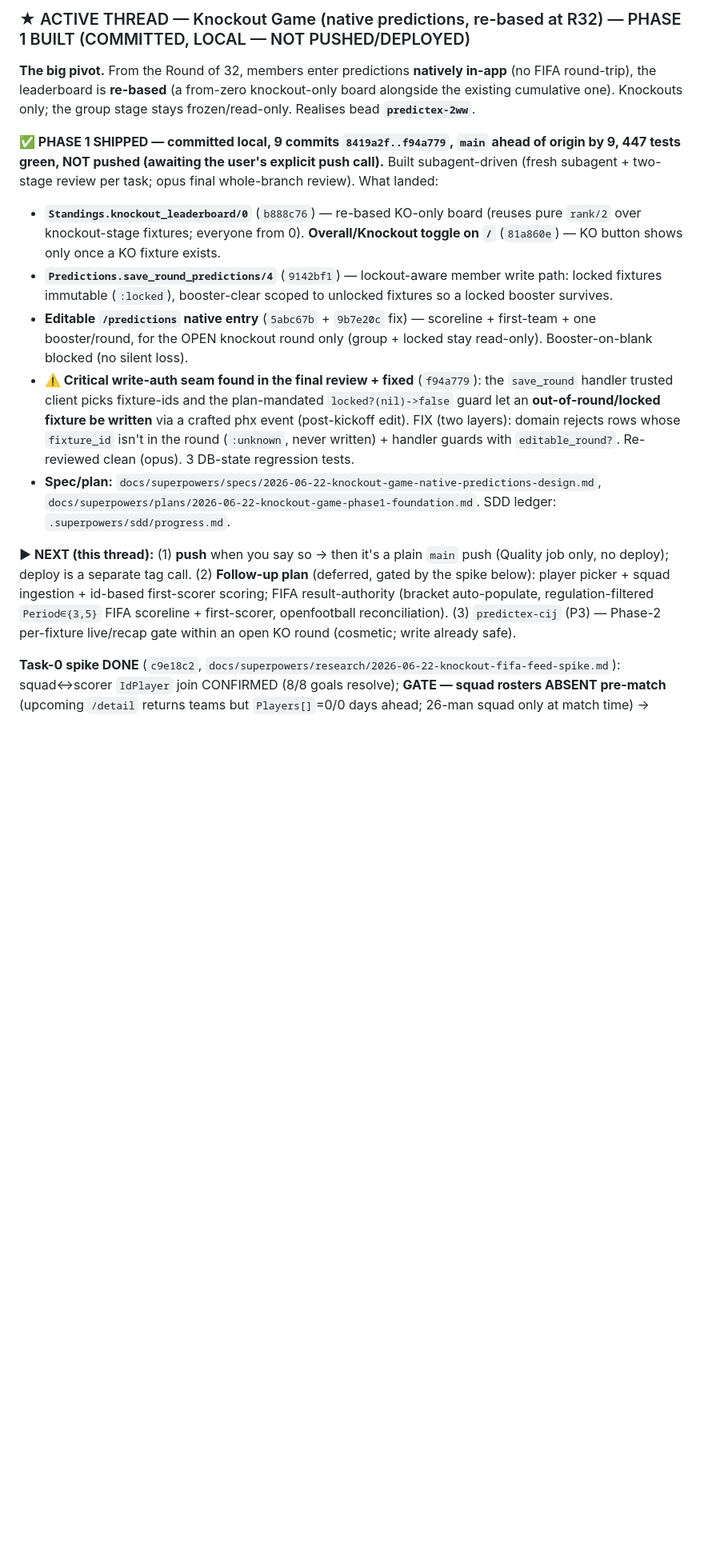
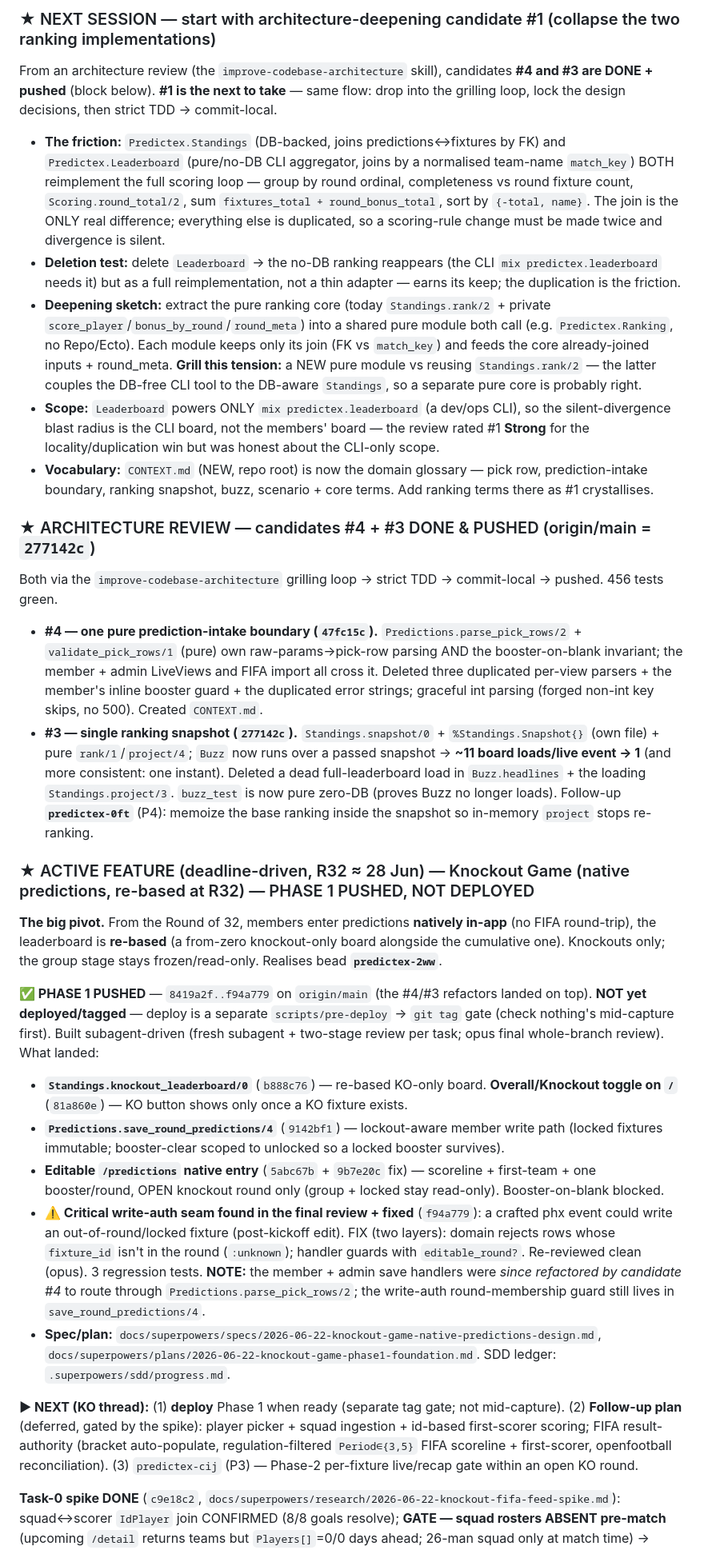
Before and after one commit to davewil/predictex, a Markdown page: RESUME.md, the part around one of its changes. Shown at 80% size. Rendered like a GitHub page; blank space fills up the shorter version.

Commit message:
docs(resume): KO Phase 1 pushed; arch #4+#3 done & pushed; next session = #1
Next-session starting point set to architecture candidate #1 (collapse the two ranking
implementations into one pure core). KO Game Phase 1 status updated local→pushed (not
deployed). Recorded #4 (prediction-intake boundary) + #3 (ranking snapshot) as done/pushed,
test count 408→456, CONTEXT.md in the docs map, and the Standings/Predictions architecture notes.

Co-Authored-By: Claude Opus 4.8 (1M context) <noreply@anthropic.com>

```diff
--- a/RESUME.md
+++ b/RESUME.md
@@ -60,33 +60,69 @@ the app scores them against real results and ranks a leaderboard.
 
-### ★ ACTIVE THREAD — Knockout Game (native predictions, re-based at R32) — PHASE 1 BUILT (COMMITTED, LOCAL — NOT PUSHED/DEPLOYED)
+### ★ NEXT SESSION — start with architecture-deepening candidate #1 (collapse the two ranking implementations)
 
-**The big pivot.** From the Round of 32, members enter predictions **natively in-app** (no FIFA
-round-trip), the leaderboard is **re-based** (a from-zero knockout-only board alongside the existing
-cumulative one). Knockouts only; the group stage stays frozen/read-only. Realises bead **`predictex-2ww`**.
+From an architecture review (the `improve-codebase-architecture` skill), candidates **#4 and #3 are DONE +
+pushed** (block below). **#1 is the next to take** — same flow: drop into the grilling loop, lock the design
+decisions, then strict TDD → commit-local.
 
-**✅ PHASE 1 SHIPPED — committed local, 9 commits `8419a2f..f94a779`, `main` ahead of origin by 9, 447 tests green,
-NOT pushed (awaiting the user's explicit push call).** Built subagent-driven (fresh subagent + two-stage review
-per task; opus final whole-branch review). What landed:
-- **`Standings.knockout_leaderboard/0`** (`b888c76`) — re-based KO-only board (reuses pure `rank/2` over
-  knockout-stage fixtures; everyone from 0). **Overall/Knockout toggle on `/`** (`81a860e`) — KO button shows
-  only once a KO fixture exists.
-- **`Predictions.save_round_predictions/4`** (`9142bf1`) — lockout-aware member write path: locked fixtures
-  immutable (`:locked`), booster-clear scoped to unlocked fixtures so a locked booster survives.
-- **Editable `/predictions` native entry** (`5abc67b` + `9b7e20c` fix) — scoreline + first-team + one booster/round,
-  for the OPEN knockout round only (group + locked stay read-only). Booster-on-blank blocked (no silent loss).
-- **⚠️ Critical write-auth seam found in the final review + fixed** (`f94a779`): the `save_round` handler trusted
-  client picks fixture-ids and the plan-mandated `locked?(nil)->false` guard let an **out-of-round/locked
-  fixture be written** via a crafted phx event (post-kickoff edit). FIX (two layers): domain rejects rows whose
-  `fixture_id` isn't in the round (`:unknown`, never written) + handler guards with `editable_round?`. Re-reviewed
-  clean (opus). 3 DB-state regression tests.
+- **The friction:** `Predictex.Standings` (DB-backed, joins predictions↔fixtures by FK) and
+  `Predictex.Leaderboard` (pure/no-DB CLI aggregator, joins by a normalised team-name `match_key`) BOTH
+  reimplement the full scoring loop — group by round ordinal, completeness vs round fixture count,
+  `Scoring.round_total/2`, sum `fixtures_total + round_bonus_total`, sort by `{-total, name}`. The join is the
+  ONLY real difference; everything else is duplicated, so a scoring-rule change must be made twice and divergence
+  is silent.
+- **Deletion test:** delete `Leaderboard` → the no-DB ranking reappears (the CLI `mix predictex.leaderboard`
+  needs it) but as a full reimplementation, not a thin adapter — earns its keep; the duplication is the friction.
+- **Deepening sketch:** extract the pure ranking core (today `Standings.rank/2` + private
+  `score_player`/`bonus_by_round`/`round_meta`) into a shared pure module both call (e.g. `Predictex.Ranking`, no
+  Repo/Ecto). Each module keeps only its join (FK vs `match_key`) and feeds the core already-joined inputs +
+  round_meta. **Grill this tension:** a NEW pure module vs reusing `Standings.rank/2` — the latter couples the
+  DB-free CLI tool to the DB-aware `Standings`, so a separate pure core is probably right.
+- **Scope:** `Leaderboard` powers ONLY `mix predictex.leaderboard` (a dev/ops CLI), so the silent-divergence
+  blast radius is the CLI board, not the members' board — the review rated #1 **Strong** for the
+  locality/duplication win but was honest about the CLI-only scope.
+- **Vocabulary:** `CONTEXT.md` (NEW, repo root) is now the domain glossary — pick row, prediction-intake
+  boundary, ranking snapshot, buzz, scenario + core terms. Add ranking terms there as #1 crystallises.
+
+### ★ ARCHITECTURE REVIEW — candidates #4 + #3 DONE & PUSHED (origin/main = `277142c`)
+Both via the `improve-codebase-architecture` grilling loop → strict TDD → commit-local → pushed. 456 tests green.
+- **#4 — one pure prediction-intake boundary (`47fc15c`).** `Predictions.parse_pick_rows/2` +
+  `validate_pick_rows/1` (pure) own raw-params→pick-row parsing AND the booster-on-blank invariant; the member +
+  admin LiveViews and FIFA import all cross it. Deleted three duplicated per-view parsers + the member's inline
+  booster guard + the duplicated error strings; graceful int parsing (forged non-int key skips, no 500). Created
+  `CONTEXT.md`.
+- **#3 — single ranking snapshot (`277142c`).** `Standings.snapshot/0` + `%Standings.Snapshot{}` (own file) +
+  pure `rank/1`/`project/4`; `Buzz` now runs over a passed snapshot → **~11 board loads/live event → 1** (and
+  more consistent: one instant). Deleted a dead full-leaderboard load in `Buzz.headlines` + the loading
+  `Standings.project/3`. `buzz_test` is now pure zero-DB (proves Buzz no longer loads). Follow-up
+  **`predictex-0ft`** (P4): memoize the base ranking inside the snapshot so in-memory `project` stops re-ranking.
+
+### ★ ACTIVE FEATURE (deadline-driven, R32 ≈ 28 Jun) — Knockout Game (native predictions, re-based at R32) — PHASE 1 PUSHED, NOT DEPLOYED
+
+**The big pivot.** From the Round of 32, members enter predictions **natively in-app** (no FIFA round-trip), the
+leaderboard is **re-based** (a from-zero knockout-only board alongside the cumulative one). Knockouts only; the
+group stage stays frozen/read-only. Realises bead **`predictex-2ww`**.
+
+**✅ PHASE 1 PUSHED** — `8419a2f..f94a779` on `origin/main` (the #4/#3 refactors landed on top). **NOT yet
+deployed/tagged** — deploy is a separate `scripts/pre-deploy` → `git tag` gate (check nothing's mid-capture first).
+Built subagent-driven (fresh subagent + two-stage review per task; opus final whole-branch review). What landed:
+- **`Standings.knockout_leaderboard/0`** (`b888c76`) — re-based KO-only board. **Overall/Knockout toggle on `/`**
+  (`81a860e`) — KO button shows only once a KO fixture exists.
+- **`Predictions.save_round_predictions/4`** (`9142bf1`) — lockout-aware member write path (locked fixtures
+  immutable; booster-clear scoped to unlocked so a locked booster survives).
+- **Editable `/predictions` native entry** (`5abc67b` + `9b7e20c` fix) — scoreline + first-team + one
+  booster/round, OPEN knockout round only (group + locked stay read-only). Booster-on-blank blocked.
+- **⚠️ Critical write-auth seam found in the final review + fixed** (`f94a779`): a crafted phx event could write an
+  out-of-round/locked fixture (post-kickoff edit). FIX (two layers): domain rejects rows whose `fixture_id` isn't
+  in the round (`:unknown`); handler guards with `editable_round?`. Re-reviewed clean (opus). 3 regression tests.
+  **NOTE:** the member + admin save handlers were *since refactored by candidate #4* to route through
+  `Predictions.parse_pick_rows/2`; the write-auth round-membership guard still lives in `save_round_predictions/4`.
 - **Spec/plan:** `docs/superpowers/specs/2026-06-22-knockout-game-native-predictions-design.md`,
   `docs/superpowers/plans/2026-06-22-knockout-game-phase1-foundation.md`. SDD ledger: `.superpowers/sdd/progress.md`.
 
-**▶ NEXT (this thread):** (1) **push** when you say so → then it's a plain `main` push (Quality job only, no deploy);
-deploy is a separate tag call. (2) **Follow-up plan** (deferred, gated by the spike below): player picker + squad
-ingestion + id-based first-scorer scoring; FIFA result-authority (bracket auto-populate, regulation-filtered
-`Period∈{3,5}` FIFA scoreline + first-scorer, openfootball reconciliation). (3) `predictex-cij` (P3) — Phase-2
-per-fixture live/recap gate within an open KO round (cosmetic; write already safe).
+**▶ NEXT (KO thread):** (1) **deploy** Phase 1 when ready (separate tag gate; not mid-capture). (2) **Follow-up
+plan** (deferred, gated by the spike): player picker + squad ingestion + id-based first-scorer scoring; FIFA
+result-authority (bracket auto-populate, regulation-filtered `Period∈{3,5}` FIFA scoreline + first-scorer,
+openfootball reconciliation). (3) `predictex-cij` (P3) — Phase-2 per-fixture live/recap gate within an open KO round.
 
 **Task-0 spike DONE** (`c9e18c2`, `docs/superpowers/research/2026-06-22-knockout-fifa-feed-spike.md`): squad↔scorer
 `IdPlayer` join CONFIRMED (8/8 goals resolve); **GATE — squad rosters ABSENT pre-match** (upcoming `/detail`
```
Also changed, not shown: other parts of RESUME.md (+22 -11 lines).
